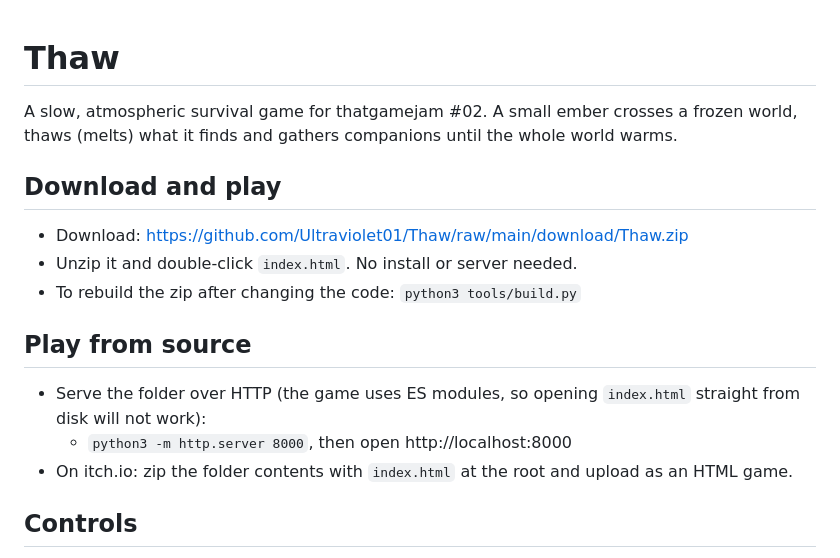
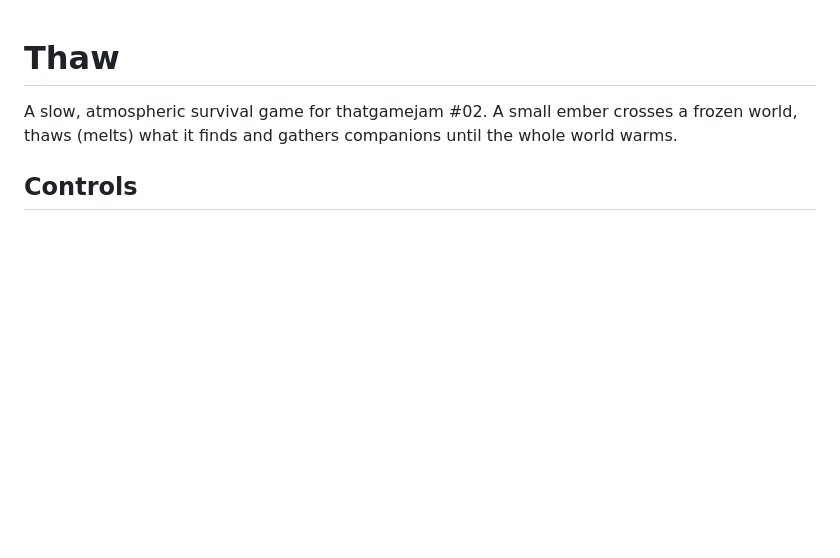
Before and after one commit to Ultraviolet01/Thaw, a Markdown page: README.md, the part around the change. Rendered like a GitHub page; blank space fills up the shorter version.

Commit message:
Update README to remove download and play instructions
Removed download instructions and play from source section from README.

```diff
--- a/README.md
+++ b/README.md
@@ -1,18 +1,6 @@
 # Thaw
 
 A slow, atmospheric survival game for thatgamejam #02. A small ember crosses a frozen world, thaws (melts) what it finds and gathers companions until the whole world warms.
-
-## Download and play
-
-- Download: https://github.com/Ultraviolet01/Thaw/raw/main/download/Thaw.zip
-- Unzip it and double-click `index.html`. No install or server needed.
-- To rebuild the zip after changing the code: `python3 tools/build.py`
-
-## Play from source
-
-- Serve the folder over HTTP (the game uses ES modules, so opening `index.html` straight from disk will not work):
-  - `python3 -m http.server 8000`, then open http://localhost:8000
-- On itch.io: zip the folder contents with `index.html` at the root and upload as an HTML game.
 
 ## Controls
 
```
